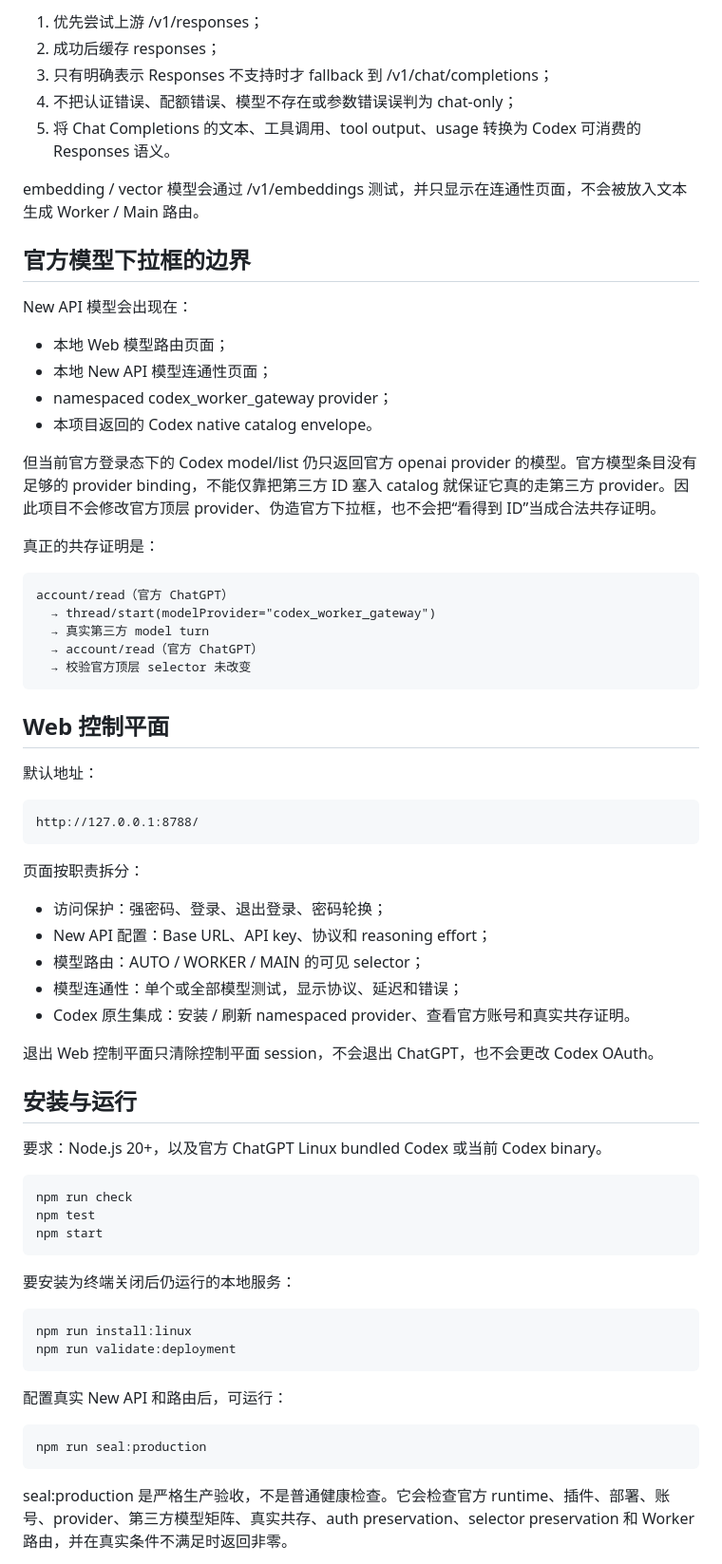
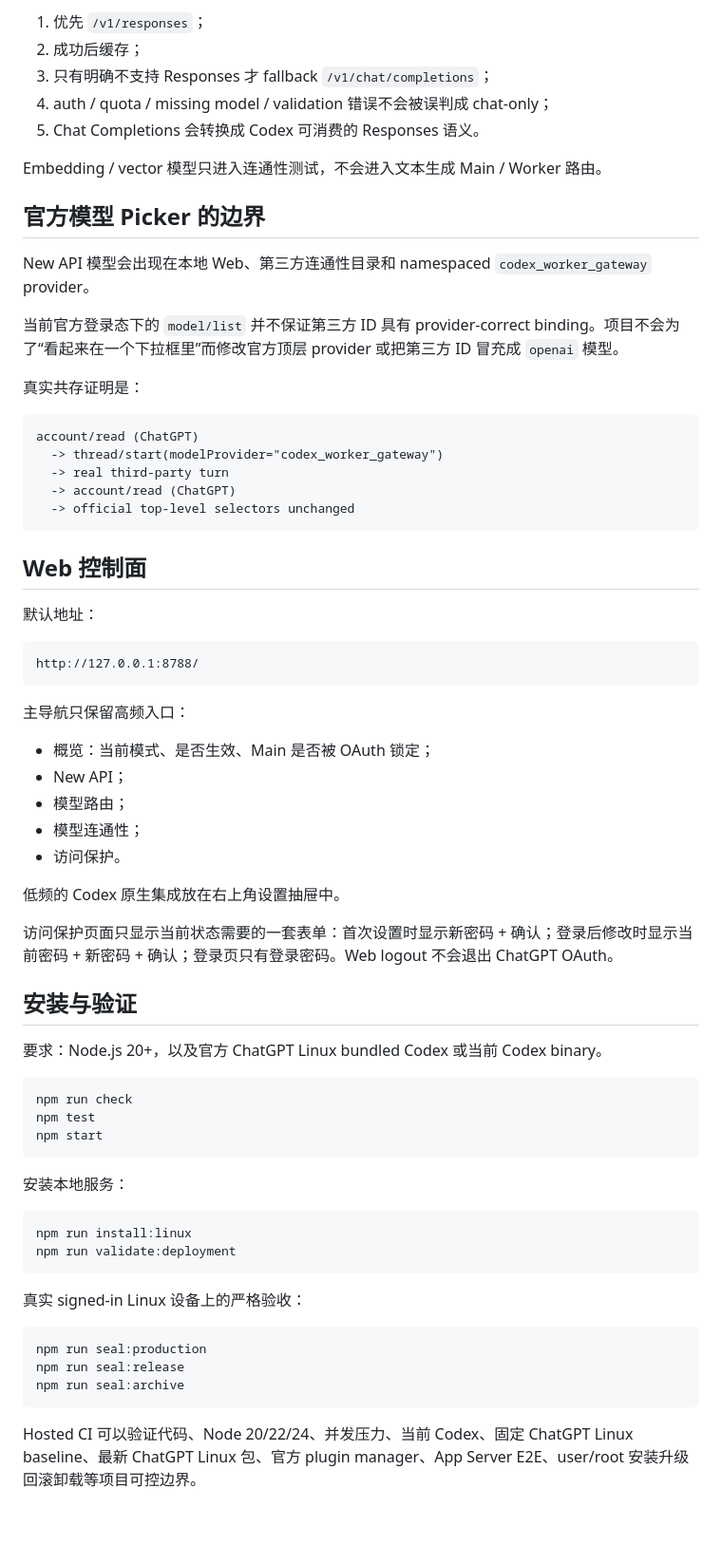
Before and after one commit to Shermanxwz/codex-worker-delegation, a Markdown page: README.md, the part around one of its changes. Shown at 95% size. Rendered like a GitHub page; blank space fills up the shorter version.

```diff
--- a/README.md
+++ b/README.md
@@ -80,34 +158,29 @@ protocol=auto 时，每个模型独立判断：
 
-1. 优先尝试上游 /v1/responses；
-2. 成功后缓存 responses；
-3. 只有明确表示 Responses 不支持时才 fallback 到 /v1/chat/completions；
-4. 不把认证错误、配额错误、模型不存在或参数错误误判为 chat-only；
-5. 将 Chat Completions 的文本、工具调用、tool output、usage 转换为 Codex 可消费的 Responses 语义。
+1. 优先 `/v1/responses`；
+2. 成功后缓存；
+3. 只有明确不支持 Responses 才 fallback `/v1/chat/completions`；
+4. auth / quota / missing model / validation 错误不会被误判成 chat-only；
+5. Chat Completions 会转换成 Codex 可消费的 Responses 语义。
 
-embedding / vector 模型会通过 /v1/embeddings 测试，并只显示在连通性页面，不会被放入文本生成 Worker / Main 路由。
+Embedding / vector 模型只进入连通性测试，不会进入文本生成 Main / Worker 路由。
 
-## 官方模型下拉框的边界
+## 官方模型 Picker 的边界
 
-New API 模型会出现在：
+New API 模型会出现在本地 Web、第三方连通性目录和 namespaced `codex_worker_gateway` provider。
 
-- 本地 Web 模型路由页面；
-- 本地 New API 模型连通性页面；
-- namespaced codex_worker_gateway provider；
-- 本项目返回的 Codex native catalog envelope。
+当前官方登录态下的 `model/list` 并不保证第三方 ID 具有 provider-correct binding。项目不会为了“看起来在一个下拉框里”而修改官方顶层 provider 或把第三方 ID 冒充成 `openai` 模型。
 
-但当前官方登录态下的 Codex model/list 仍只返回官方 openai provider 的模型。官方模型条目没有足够的 provider binding，不能仅靠把第三方 ID 塞入 catalog 就保证它真的走第三方 provider。因此项目不会修改官方顶层 provider、伪造官方下拉框，也不会把“看得到 ID”当成合法共存证明。
-
-真正的共存证明是：
+真实共存证明是：
 
 ~~~text
-account/read（官方 ChatGPT）
-  → thread/start(modelProvider="codex_worker_gateway")
-  → 真实第三方 model turn
-  → account/read（官方 ChatGPT）
-  → 校验官方顶层 selector 未改变
+account/read (ChatGPT)
+  -> thread/start(modelProvider="codex_worker_gateway")
+  -> real third-party turn
+  -> account/read (ChatGPT)
+  -> official top-level selectors unchanged
 ~~~
 
-## Web 控制平面
+## Web 控制面
 
 默认地址：
 
@@ -115,17 +188,19 @@ account/read（官方 ChatGPT）
 http://127.0.0.1:8788/
 ~~~
 
-页面按职责拆分：
+主导航只保留高频入口：
 
-- 访问保护：强密码、登录、退出登录、密码轮换；
-- New API 配置：Base URL、API key、协议和 reasoning effort；
-- 模型路由：AUTO / WORKER / MAIN 的可见 selector；
-- 模型连通性：单个或全部模型测试，显示协议、延迟和错误；
-- Codex 原生集成：安装 / 刷新 namespaced provider、查看官方账号和真实共存证明。
+- 概览：当前模式、是否生效、Main 是否被 OAuth 锁定；
+- New API；
+- 模型路由；
+- 模型连通性；
+- 访问保护。
 
-退出 Web 控制平面只清除控制平面 session，不会退出 ChatGPT，也不会更改 Codex OAuth。
+低频的 Codex 原生集成放在右上角设置抽屉中。
 
-## 安装与运行
+访问保护页面只显示当前状态需要的一套表单：首次设置时显示新密码 + 确认；登录后修改时显示当前密码 + 新密码 + 确认；登录页只有登录密码。Web logout 不会退出 ChatGPT OAuth。
+
+## 安装与验证
 
 要求：Node.js 20+，以及官方 ChatGPT Linux bundled Codex 或当前 Codex binary。
 
@@ -135,18 +210,20 @@ npm test
 npm start
 ~~~
 
-要安装为终端关闭后仍运行的本地服务：
+安装本地服务：
 
 ~~~bash
 npm run install:linux
 npm run validate:deployment
 ~~~
 
-配置真实 New API 和路由后，可运行：
+真实 signed-in Linux 设备上的严格验收：
 
 ~~~bash
 npm run seal:production
+npm run seal:release
+npm run seal:archive
 ~~~
 
-seal:production 是严格生产验收，不是普通健康检查。它会检查官方 runtime、插件、部署、账号、provider、第三方模型矩阵、真实共存、auth preservation、selector preservation 和 Worker 路由，并在真实条件不满足时返回非零。
+Hosted CI 可以验证代码、Node 20/22/24、并发压力、当前 Codex、固定 ChatGPT Linux baseline、最新 ChatGPT Linux 包、官方 plugin manager、App Server E2E、user/root 安装升级回滚卸载等项目可控边界。
 
```
Also changed, not shown: other parts of README.md (+160 -181 lines).
